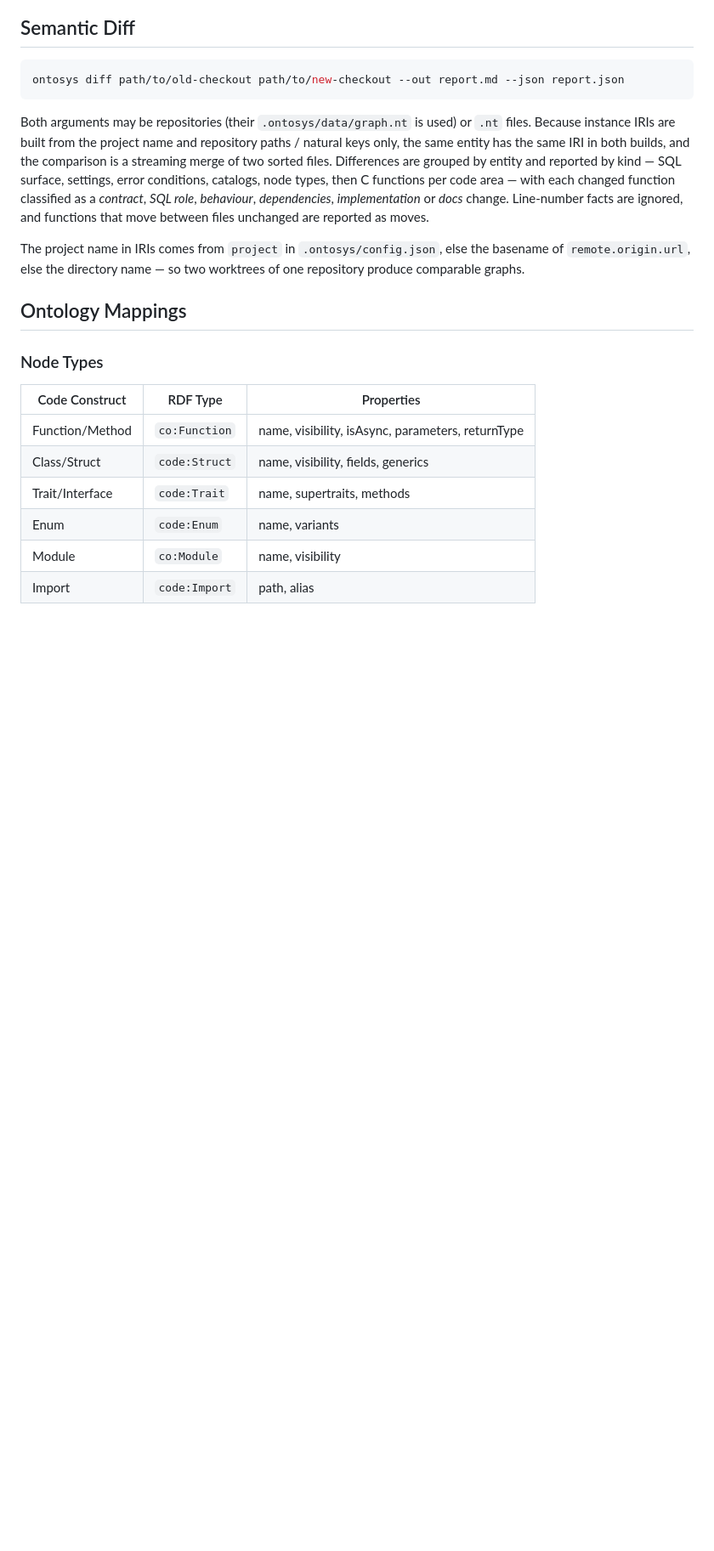
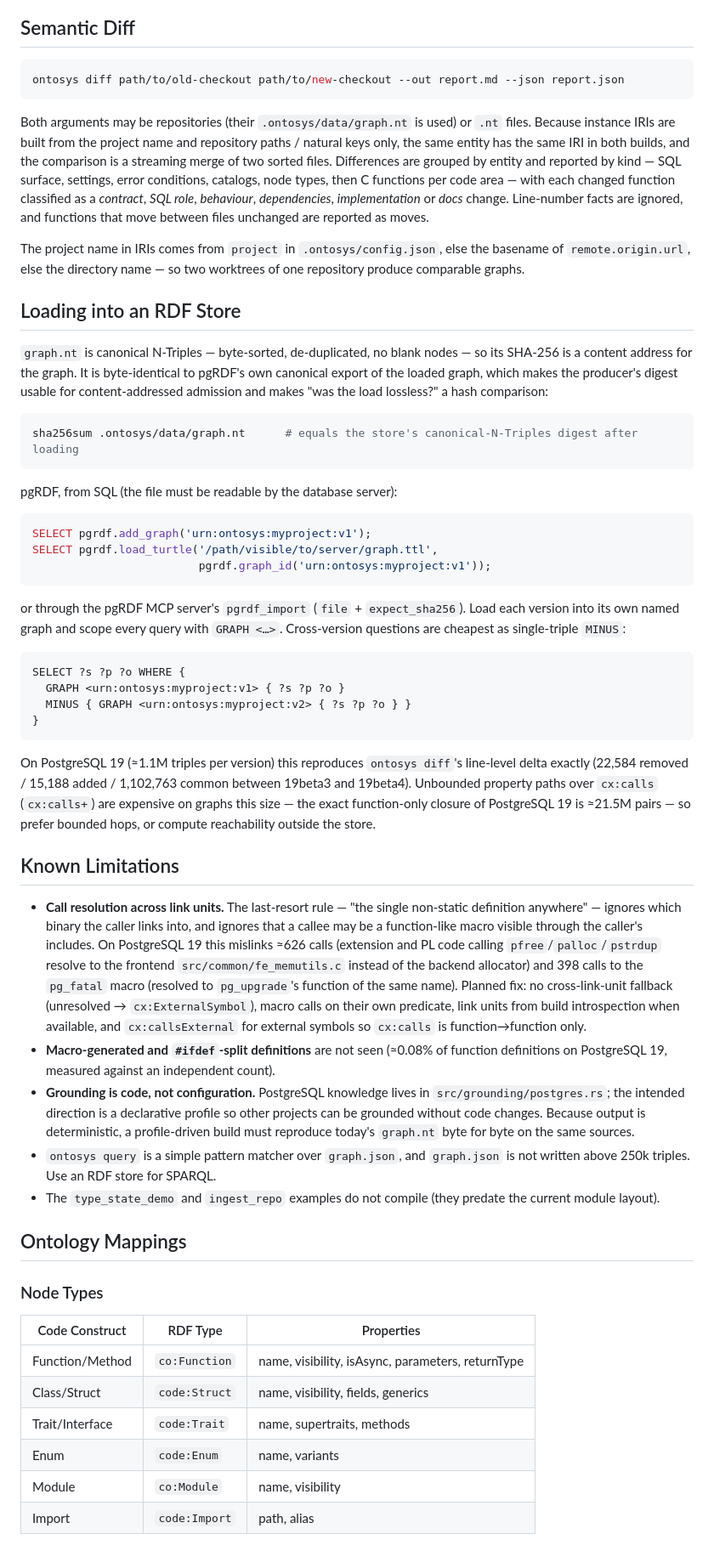
Before and after one commit to styk-tv/ontosys, a Markdown page: README.md, the part around one of its changes. Shown at 85% size. Drawn GitHub-style; blank space fills up the shorter version.

Commit message:
README: loading into an RDF store, known limitations, diff and config examples
Documents that graph.nt is canonical N-Triples whose SHA-256 equals an RDF
store's canonical export digest (content-addressed admission, lossless-load
check), how to load and query versions as named graphs, and the measured
call-resolution limitations with their planned fix.

````diff
--- a/README.md
+++ b/README.md
@@ -182,6 +186,70 @@ reported as moves.
 The project name in IRIs comes from `project` in `.ontosys/config.json`, else
 the basename of `remote.origin.url`, else the directory name — so two
 worktrees of one repository produce comparable graphs.
+
+## Loading into an RDF Store
+
+`graph.nt` is canonical N-Triples — byte-sorted, de-duplicated, no blank
+nodes — so its SHA-256 is a content address for the graph. It is
+byte-identical to pgRDF's own canonical export of the loaded graph, which
+makes the producer's digest usable for content-addressed admission and makes
+"was the load lossless?" a hash comparison:
+
+```bash
+sha256sum .ontosys/data/graph.nt      # equals the store's canonical-N-Triples digest after loading
+```
+
+pgRDF, from SQL (the file must be readable by the database server):
+
+```sql
+SELECT pgrdf.add_graph('urn:ontosys:myproject:v1');
+SELECT pgrdf.load_turtle('/path/visible/to/server/graph.ttl',
+                         pgrdf.graph_id('urn:ontosys:myproject:v1'));
+```
+
+or through the pgRDF MCP server's `pgrdf_import` (`file` + `expect_sha256`).
+Load each version into its own named graph and scope every query with
+`GRAPH <…>`. Cross-version questions are cheapest as single-triple `MINUS`:
+
+```sparql
+SELECT ?s ?p ?o WHERE {
+  GRAPH <urn:ontosys:myproject:v1> { ?s ?p ?o }
+  MINUS { GRAPH <urn:ontosys:myproject:v2> { ?s ?p ?o } }
+}
+```
+
+On PostgreSQL 19 (≈1.1M triples per version) this reproduces `ontosys diff`'s
+line-level delta exactly (22,584 removed / 15,188 added / 1,102,763 common
+between 19beta3 and 19beta4). Unbounded property paths over `cx:calls`
+(`cx:calls+`) are expensive on graphs this size — the exact function-only
+closure of PostgreSQL 19 is ≈21.5M pairs — so prefer bounded hops, or compute
+reachability outside the store.
+
+## Known Limitations
+
+- **Call resolution across link units.** The last-resort rule — "the single
+  non-static definition anywhere" — ignores which binary the caller links
+  into, and ignores that a callee may be a function-like macro visible
+  through the caller's includes. On PostgreSQL 19 this mislinks ≈626 calls
+  (extension and PL code calling `pfree`/`palloc`/`pstrdup` resolve to the
+  frontend `src/common/fe_memutils.c` instead of the backend allocator) and
+  398 calls to the `pg_fatal` macro (resolved to `pg_upgrade`'s function of
+  the same name). Planned fix: no cross-link-unit fallback (unresolved →
+  `cx:ExternalSymbol`), macro calls on their own predicate, link units from
+  build introspection when available, and `cx:callsExternal` for external
+  symbols so `cx:calls` is function→function only.
+- **Macro-generated and `#ifdef`-split definitions** are not seen (≈0.08% of
+  function definitions on PostgreSQL 19, measured against an independent
+  count).
+- **Grounding is code, not configuration.** PostgreSQL knowledge lives in
+  `src/grounding/postgres.rs`; the intended direction is a declarative
+  profile so other projects can be grounded without code changes. Because
+  output is deterministic, a profile-driven build must reproduce today's
+  `graph.nt` byte for byte on the same sources.
+- `ontosys query` is a simple pattern matcher over `graph.json`, and
+  `graph.json` is not written above 250k triples. Use an RDF store for SPARQL.
+- The `type_state_demo` and `ingest_repo` examples do not compile (they
+  predate the current module layout).
 
 ## Ontology Mappings
 
````
Also changed, not shown: other parts of README.md (+11 -2 lines).
